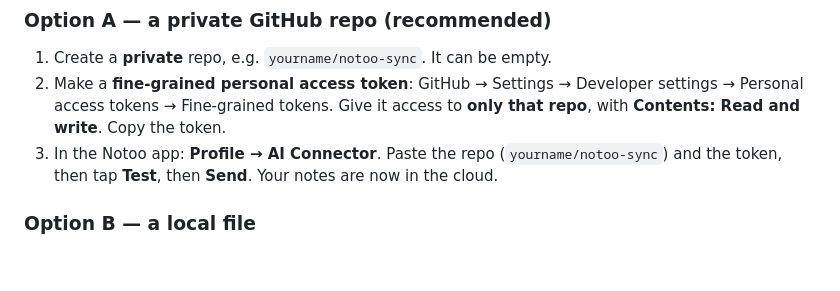
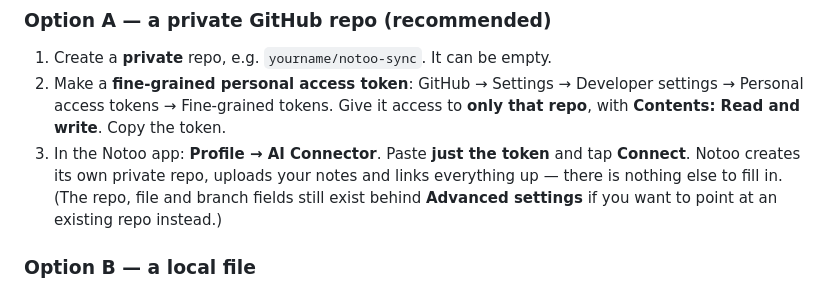
Before and after one commit to itsrawdevvvvvv-arch/Notoo, a Markdown page: mcp/README.md, the part around the change. Rendered like a GitHub page; blank space fills up the shorter version.

Commit message:
docs: connector setup is now a single token field

```diff
--- a/mcp/README.md
+++ b/mcp/README.md
@@ -30,8 +30,11 @@ places:
 2. Make a **fine-grained personal access token**: GitHub → Settings → Developer
    settings → Personal access tokens → Fine-grained tokens. Give it access to
    **only that repo**, with **Contents: Read and write**. Copy the token.
-3. In the Notoo app: **Profile → AI Connector**. Paste the repo (`yourname/notoo-sync`)
-   and the token, then tap **Test**, then **Send**. Your notes are now in the cloud.
+3. In the Notoo app: **Profile → AI Connector**. Paste **just the token** and tap
+   **Connect**. Notoo creates its own private repo, uploads your notes and links
+   everything up — there is nothing else to fill in. (The repo, file and branch
+   fields still exist behind **Advanced settings** if you want to point at an
+   existing repo instead.)
 
 ### Option B — a local file
 
```
